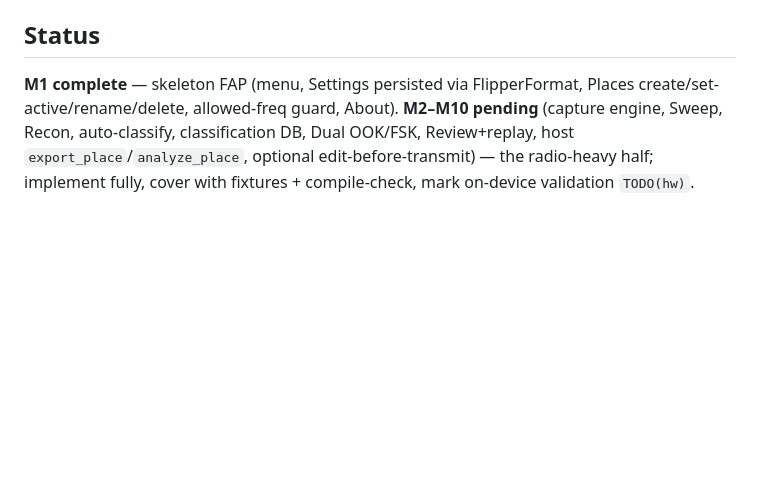
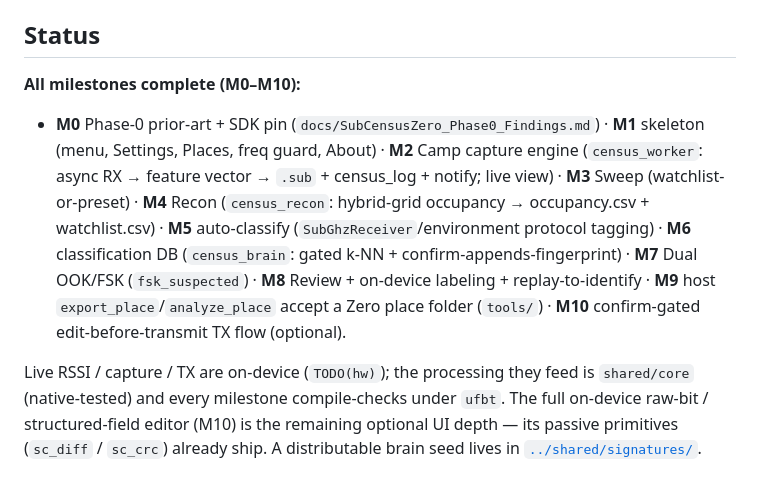
Before and after one commit to JamesDavid/SubCensus, a Markdown page: zero/README.md, the part around the change. Rendered like a GitHub page; blank space fills up the shorter version.

```diff
--- a/zero/README.md
+++ b/zero/README.md
@@ -72,8 +72,19 @@ harness (`tools/debug/flipper_*`) drives on-device UI once a Flipper is attached
 
 ## Status
 
-**M1 complete** — skeleton FAP (menu, Settings persisted via FlipperFormat, Places
-create/set-active/rename/delete, allowed-freq guard, About). **M2–M10 pending** (capture
-engine, Sweep, Recon, auto-classify, classification DB, Dual OOK/FSK, Review+replay,
-host `export_place`/`analyze_place`, optional edit-before-transmit) — the radio-heavy half;
-implement fully, cover with fixtures + compile-check, mark on-device validation `TODO(hw)`.
+**All milestones complete (M0–M10):**
+- **M0** Phase-0 prior-art + SDK pin (`docs/SubCensusZero_Phase0_Findings.md`) · **M1** skeleton
+  (menu, Settings, Places, freq guard, About) · **M2** Camp capture engine (`census_worker`:
+  async RX → feature vector → `.sub` + census_log + notify; live view) · **M3** Sweep
+  (watchlist-or-preset) · **M4** Recon (`census_recon`: hybrid-grid occupancy → occupancy.csv +
+  watchlist.csv) · **M5** auto-classify (`SubGhzReceiver`/environment protocol tagging) ·
+  **M6** classification DB (`census_brain`: gated k-NN + confirm-appends-fingerprint) ·
+  **M7** Dual OOK/FSK (`fsk_suspected`) · **M8** Review + on-device labeling + replay-to-identify ·
+  **M9** host `export_place`/`analyze_place` accept a Zero place folder (`tools/`) ·
+  **M10** confirm-gated edit-before-transmit TX flow (optional).
+
+Live RSSI / capture / TX are on-device (`TODO(hw)`); the processing they feed is `shared/core`
+(native-tested) and every milestone compile-checks under `ufbt`. The full on-device raw-bit /
+structured-field editor (M10) is the remaining optional UI depth — its passive primitives
+(`sc_diff` / `sc_crc`) already ship. A distributable brain seed lives in
+[`../shared/signatures/`](../shared/signatures/).
```
Also changed, not shown: README.md (+10 -7 lines).
